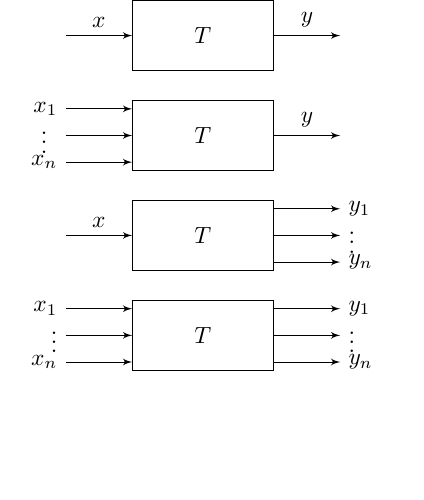
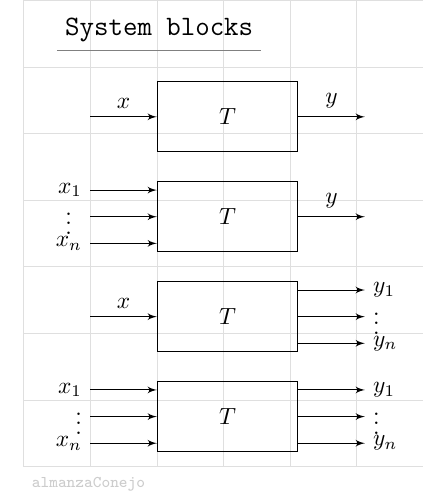
Before and after one commit to Almanza-Conejo/classroomCode, a LaTeX figure (systemBlocks/inputOutputSystems.tex): the whole page, the shorter picture padded with empty space. Compiled offline with pdfLaTeX.

Commit message:
Update inputOutputSystems.tex

```diff
--- a/systemBlocks/inputOutputSystems.tex
+++ b/systemBlocks/inputOutputSystems.tex
@@ -1,6 +1,6 @@
 \documentclass[border = 0mm]{standalone}
 \usepackage{tikz}
-\usetikzlibrary{arrows,positioning}
+\usetikzlibrary{arrows,positioning,math}
 
 \begin{document}
     \tikzstyle{block} = [draw, rectangle, minimum height=3em, minimum width=6em]
@@ -11,8 +11,22 @@
         name = system1,
         auto,
         >=latex']
+        \tikzmath{
+            \xval = 6;
+            \yval = -7;
+        }
+
+    % líneas guía
+    \draw[help lines, gray!25]       (0, 0)  grid (\xval, \yval);
+
+    %title
+    %	--	title
+    \node[anchor = south west,
+            font = \large] (title) at (0.5, -0.75) {\texttt{System blocks}};
+    \draw[gray] (title.south west) -- (title.south east);
+
             %   --  blocks
-            \node [input, name=input] {};
+            \node [input, name=input] at (1, -1.75) {};
             \node [block, right=1cm of input] (system) {{$T$}};
             \node [output, right=1cm of system] (output) {};
 
```
Also changed, not shown: systemBlocks/inputOutputSystems.tex (15 more changed lines).
